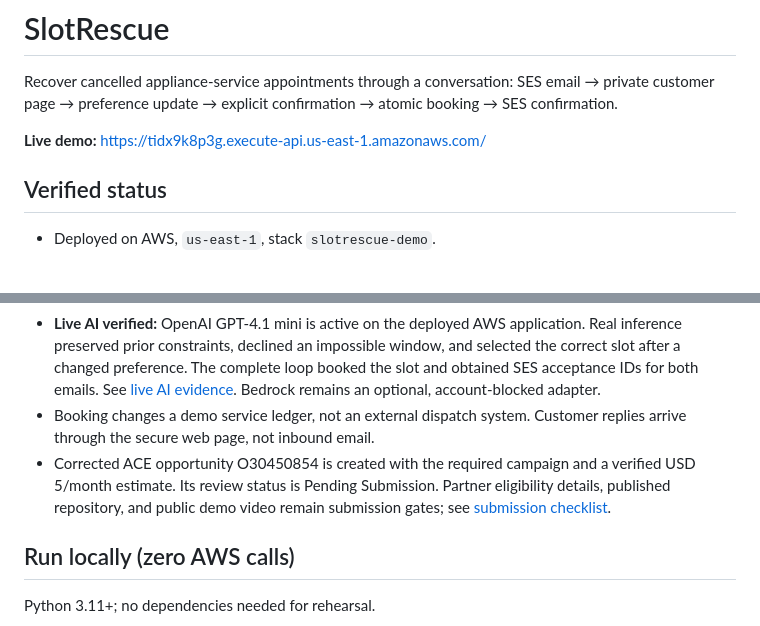
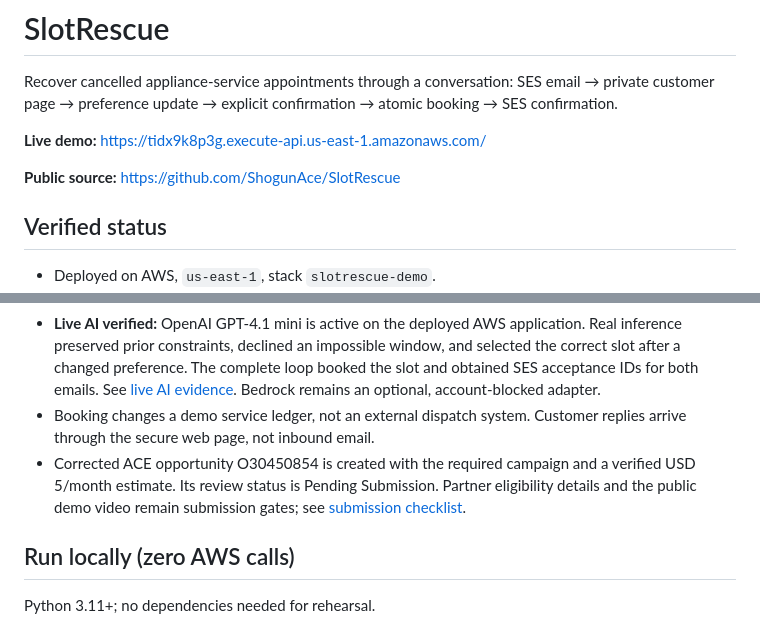
Before and after one commit to ShogunAce/SlotRescue, a Markdown page: README.md, 2 parts joined by grey strips. Drawn GitHub-style; blank space fills up the shorter version.

Commit message:
Record public GitHub repository for submission

```diff
--- a/README.md
+++ b/README.md
@@ -3,6 +3,8 @@
 Recover cancelled appliance-service appointments through a conversation: SES email → private customer page → preference update → explicit confirmation → atomic booking → SES confirmation.
 
 **Live demo:** https://tidx9k8p3g.execute-api.us-east-1.amazonaws.com/
+
+**Public source:** https://github.com/ShogunAce/SlotRescue
 
 ## Verified status
 
@@ -11,7 +13,7 @@ Recover cancelled appliance-service appointments through a conversation: SES ema
 - Twenty-two local workflow and AI/AWS adapter contract tests pass; JavaScript syntax checked; deployed page visually inspected. Adapter tests use fake responses and do not prove live model inference.
 - **Live AI verified:** OpenAI GPT-4.1 mini is active on the deployed AWS application. Real inference preserved prior constraints, declined an impossible window, and selected the correct slot after a changed preference. The complete loop booked the slot and obtained SES acceptance IDs for both emails. See [live AI evidence](docs/openai-live-evidence.json). Bedrock remains an optional, account-blocked adapter.
 - Booking changes a demo service ledger, not an external dispatch system. Customer replies arrive through the secure web page, not inbound email.
-- Corrected ACE opportunity O30450854 is created with the required campaign and a verified USD 5/month estimate. Its review status is Pending Submission. Partner eligibility details, published repository, and public demo video remain submission gates; see [submission checklist](docs/SUBMISSION.md).
+- Corrected ACE opportunity O30450854 is created with the required campaign and a verified USD 5/month estimate. Its review status is Pending Submission. Partner eligibility details and the public demo video remain submission gates; see [submission checklist](docs/SUBMISSION.md).
 
 ## Run locally (zero AWS calls)
 
```
Also changed, not shown: docs/SUBMISSION.md (+1 -1 lines).
